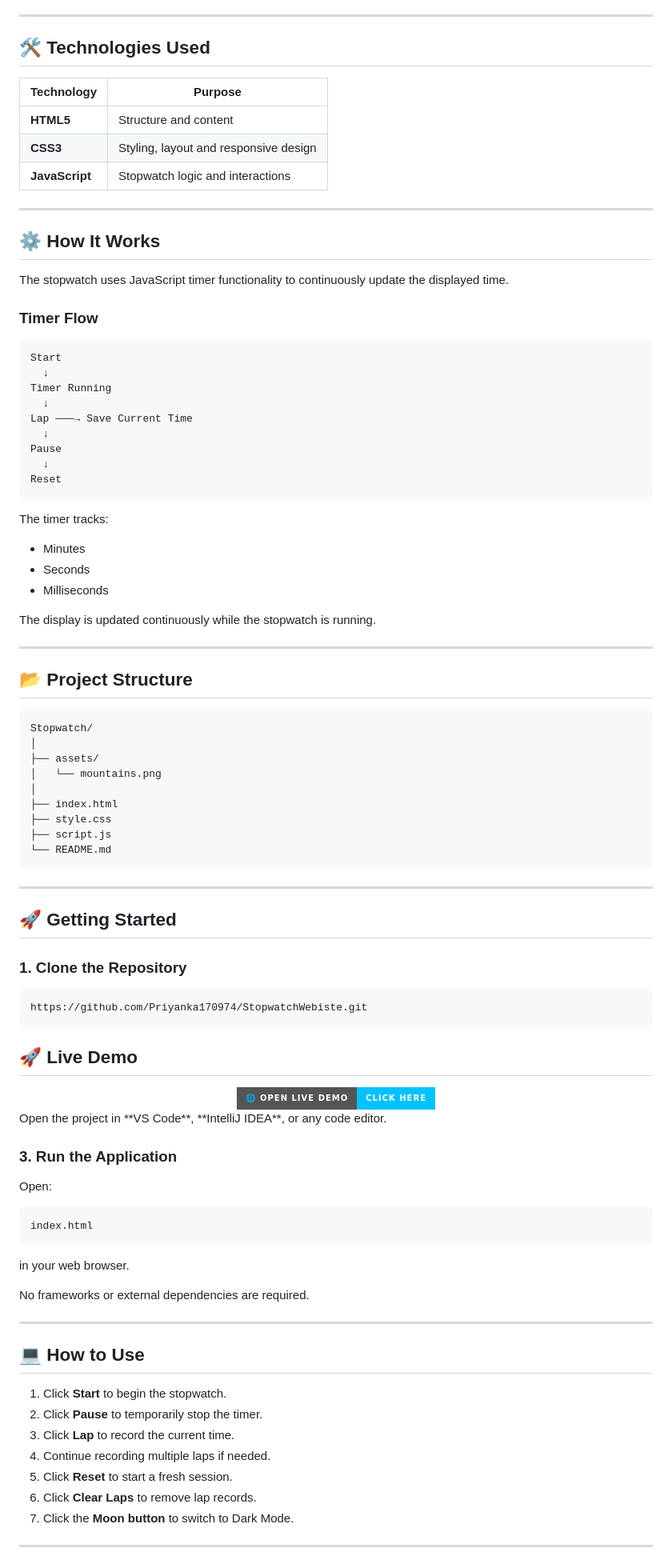
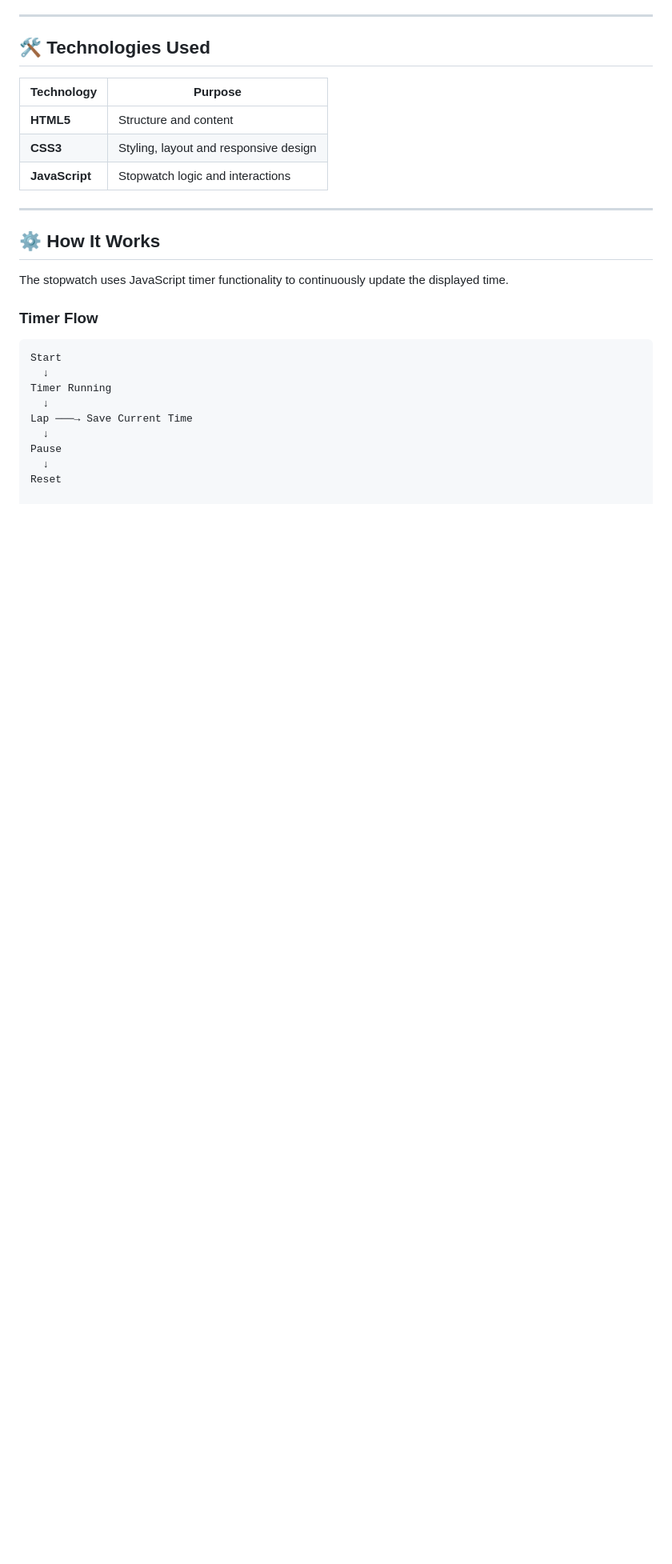
Before and after one commit to Priyanka170974/StopwatchWebiste, a Markdown page: README.md, the part around one of its changes. Shown at 80% size. Drawn GitHub-style; badges without logos; blank space fills up the shorter version.

````diff
--- a/README.md
+++ b/README.md
@@ -115,76 +121,3 @@ Lap ───→ Save Current Time
 Pause
   ↓
 Reset
-```
-
-The timer tracks:
-
-- Minutes
-- Seconds
-- Milliseconds
-
-The display is updated continuously while the stopwatch is running.
-
----
-
-## 📂 Project Structure
-
-```text
-Stopwatch/
-│
-├── assets/
-│   └── mountains.png
-│
-├── index.html
-├── style.css
-├── script.js
-└── README.md
-```
-
----
-
-## 🚀 Getting Started
-
-### 1. Clone the Repository
-
-```bash
-https://github.com/Priyanka170974/StopwatchWebiste.git
-```
-
-## 🚀 Live Demo
-
-<div align="center">
-
-<a href="https://priyanka170974.github.io/StopwatchWebiste/" target="_blank">
-  <img src="https://img.shields.io/badge/🌐%20Open%20Live%20Demo-Click%20Here-00C2FF?style=for-the-badge" alt="Live Demo">
-</a>
-
-</div>
-Open the project in **VS Code**, **IntelliJ IDEA**, or any code editor.
-
-### 3. Run the Application
-
-Open:
-
-```text
-index.html
-```
-
-in your web browser.
-
-No frameworks or external dependencies are required.
-
----
-
-## 💻 How to Use
-
-1. Click **Start** to begin the stopwatch.
-2. Click **Pause** to temporarily stop the timer.
-3. Click **Lap** to record the current time.
-4. Continue recording multiple laps if needed.
-5. Click **Reset** to start a fresh session.
-6. Click **Clear Laps** to remove lap records.
-7. Click the **Moon button** to switch to Dark Mode.
-
----
-
````
Also changed, not shown: other parts of README.md (+6 -107 lines).
